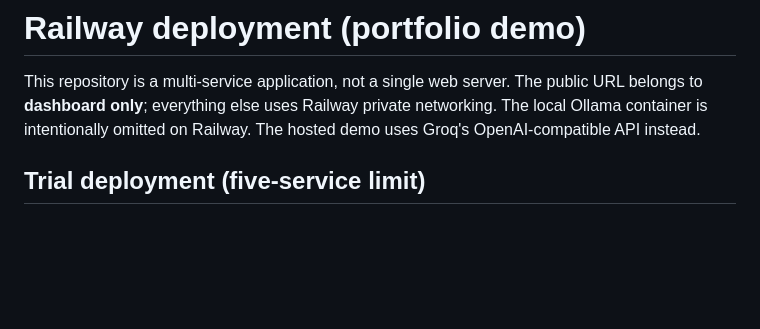
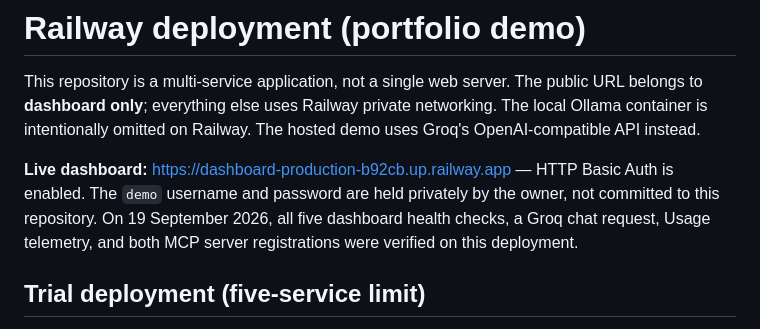
Before and after one commit to Mukulyadav2004/llm-comtrol-plane, a Markdown page: docs/railway.md, the part around the change. Rendered like a GitHub page; blank space fills up the shorter version.

```diff
--- a/docs/railway.md
+++ b/docs/railway.md
@@ -4,6 +4,12 @@ This repository is a multi-service application, not a single web server. The
 public URL belongs to **dashboard only**; everything else uses Railway private
 networking. The local Ollama container is intentionally omitted on Railway.
 The hosted demo uses Groq's OpenAI-compatible API instead.
+
+**Live dashboard:** https://dashboard-production-b92cb.up.railway.app — HTTP
+Basic Auth is enabled. The `demo` username and password are held privately by
+the owner, not committed to this repository. On 19 September 2026, all five
+dashboard health checks, a Groq chat request, Usage telemetry, and both MCP
+server registrations were verified on this deployment.
 
 ## Trial deployment (five-service limit)
 
```
Also changed, not shown: README.md (+1 -1 lines).
